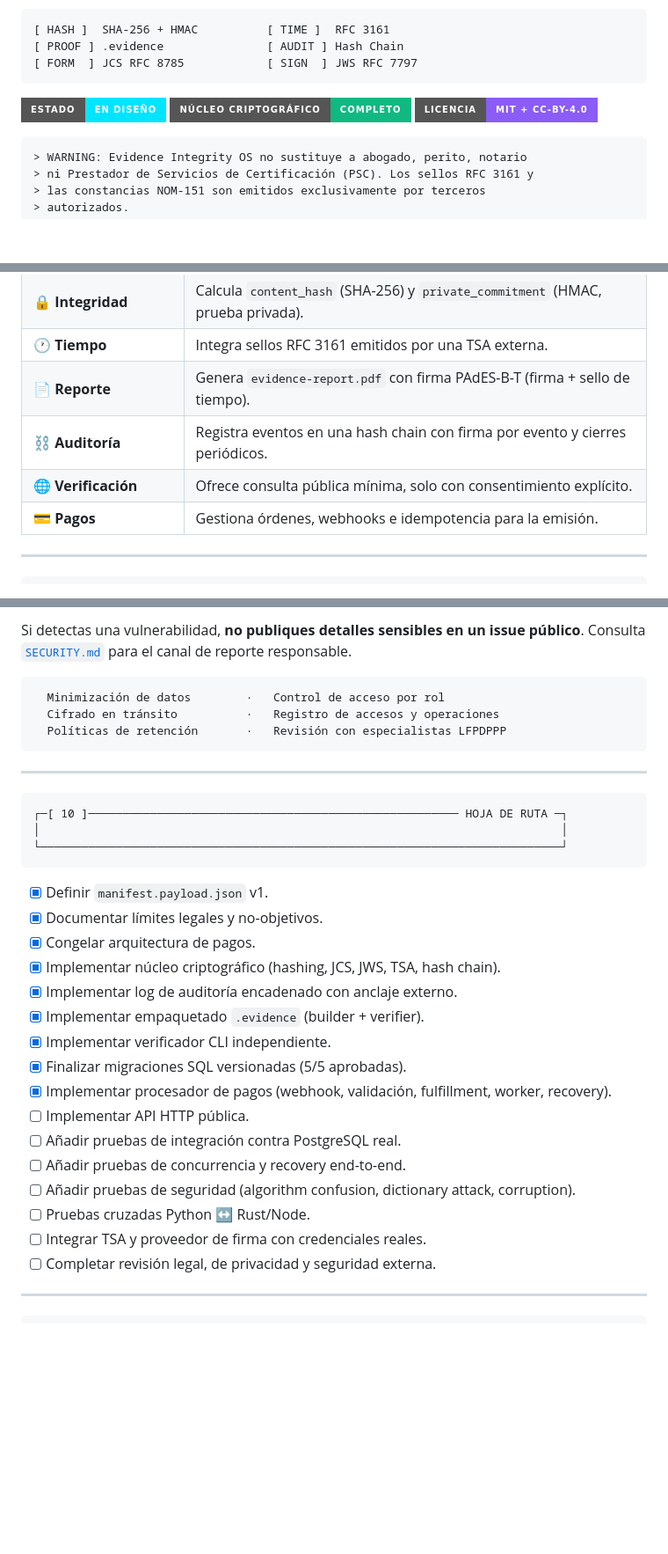
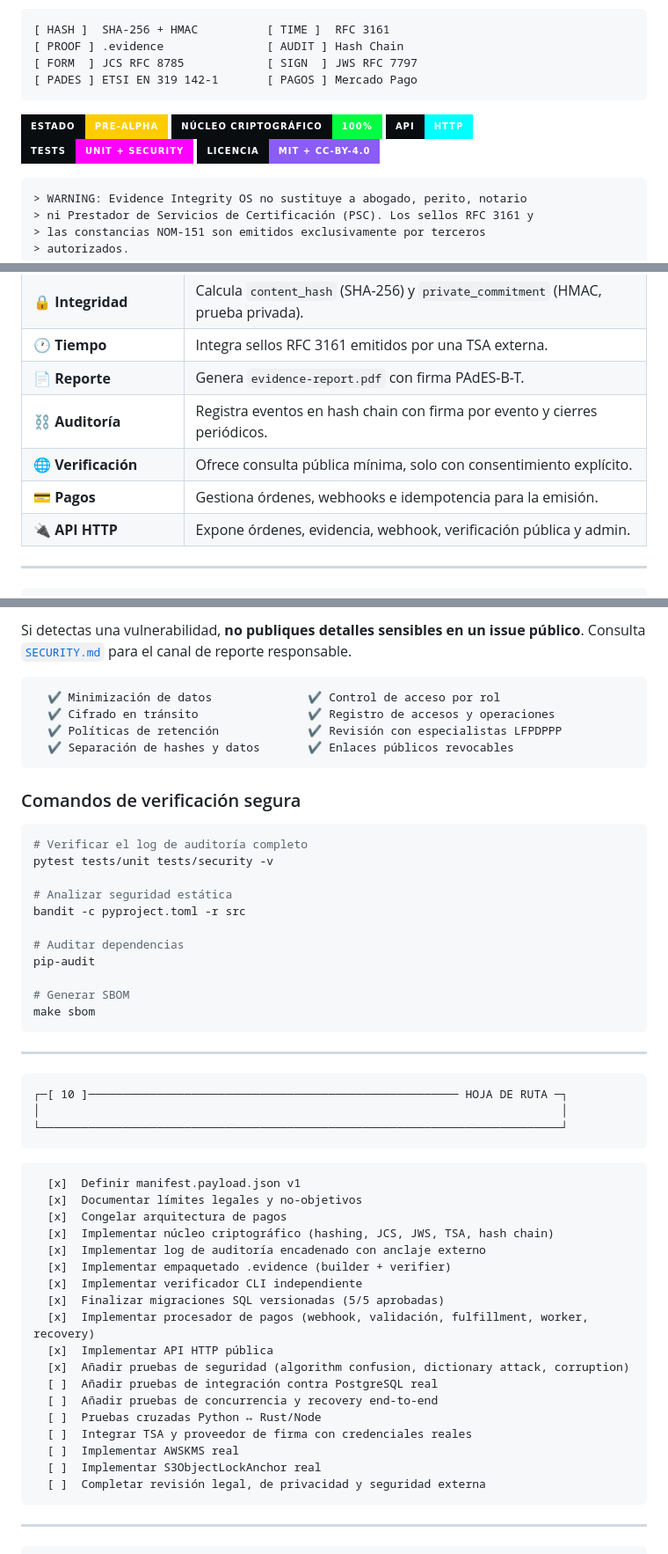
Before and after one commit to Marcorojas17/evidence-integrity-os-, a Markdown page: README.md, 3 parts joined by grey strips. Shown at 88% size. GitHub-like rendering; badges without logos; blank space fills up the shorter version.

Commit message:
📝 docs: reescribir README con estética hacker terminal
- ASCII banner EVIDENCE INTEGRITY OS
- Badges de estado, núcleo, API, tests y licencia
- Delimitadores de sección con ┌─[ N ]─┐
- Bloques terminal-style con prompt root@evidence
- Salida real de evidence-verify y verify_audit_log
- Comandos de verificación segura
- Hoja de ruta con checkboxes ASCII
- Footer ASCII con prompt final

````diff
--- a/README.md
+++ b/README.md
@@ -20,11 +20,14 @@
 [ HASH ]  SHA-256 + HMAC          [ TIME ]  RFC 3161
 [ PROOF ] .evidence               [ AUDIT ] Hash Chain
 [ FORM  ] JCS RFC 8785            [ SIGN  ] JWS RFC 7797
+[ PADES ] ETSI EN 319 142-1       [ PAGOS ] Mercado Pago
 ```
 
-![Estado](https://img.shields.io/badge/estado-en%20dise%C3%B1o-00e5ff?style=for-the-badge&logo=github&logoColor=white)
-![Núcleo](https://img.shields.io/badge/n%C3%BAcleo%20criptogr%C3%A1fico-completo-10b981?style=for-the-badge)
-![Código](https://img.shields.io/badge/licencia-MIT%20%2B%20CC--BY--4.0-8b5cf6?style=for-the-badge)
+![Estado](https://img.shields.io/badge/estado-pre--alpha-ffcc00?style=for-the-badge&labelColor=0a0d10)
+![Núcleo](https://img.shields.io/badge/n%C3%BAcleo%20criptogr%C3%A1fico-100%25-00ff41?style=for-the-badge&labelColor=0a0d10)
+![API](https://img.shields.io/badge/api-http-00ffff?style=for-the-badge&labelColor=0a0d10)
+![Tests](https://img.shields.io/badge/tests-unit%20%2B%20security-ff00ff?style=for-the-badge&labelColor=0a0d10)
+![Licencia](https://img.shields.io/badge/licencia-MIT%20%2B%20CC--BY--4.0-8b5cf6?style=for-the-badge&labelColor=0a0d10)
 
 ```text
 > WARNING: Evidence Integrity OS no sustituye a abogado, perito, notario
@@ -72,10 +75,11 @@ PAQUETE .evidence VERIFICABLE
 | 📦 **Paquete `.evidence`** | Convierte archivos en paquetes verificables e independientes. |
 | 🔒 **Integridad** | Calcula `content_hash` (SHA-256) y `private_commitment` (HMAC, prueba privada). |
 | 🕐 **Tiempo** | Integra sellos RFC 3161 emitidos por una TSA externa. |
-| 📄 **Reporte** | Genera `evidence-report.pdf` con firma PAdES-B-T (firma + sello de tiempo). |
-| ⛓️ **Auditoría** | Registra eventos en una hash chain con firma por evento y cierres periódicos. |
+| 📄 **Reporte** | Genera `evidence-report.pdf` con firma PAdES-B-T. |
+| ⛓️ **Auditoría** | Registra eventos en hash chain con firma por evento y cierres periódicos. |
 | 🌐 **Verificación** | Ofrece consulta pública mínima, solo con consentimiento explícito. |
 | 💳 **Pagos** | Gestiona órdenes, webhooks e idempotencia para la emisión. |
+| 🔌 **API HTTP** | Expone órdenes, evidencia, webhook, verificación pública y admin. |
 
 ---
 
@@ -325,9 +337,26 @@ Salida esperada:
 Si detectas una vulnerabilidad, **no publiques detalles sensibles en un issue público**. Consulta [`SECURITY.md`](SECURITY.md) para el canal de reporte responsable.
 
 ```text
-  Minimización de datos        ·   Control de acceso por rol
-  Cifrado en tránsito          ·   Registro de accesos y operaciones
-  Políticas de retención       ·   Revisión con especialistas LFPDPPP
+  ✔ Minimización de datos              ✔ Control de acceso por rol
+  ✔ Cifrado en tránsito                ✔ Registro de accesos y operaciones
+  ✔ Políticas de retención             ✔ Revisión con especialistas LFPDPPP
+  ✔ Separación de hashes y datos       ✔ Enlaces públicos revocables
+```
+
+### Comandos de verificación segura
+
+```bash
+# Verificar el log de auditoría completo
+pytest tests/unit tests/security -v
+
+# Analizar seguridad estática
+bandit -c pyproject.toml -r src
+
+# Auditar dependencias
+pip-audit
+
+# Generar SBOM
+make sbom
 ```
 
 ---
@@ -338,22 +367,26 @@ Si detectas una vulnerabilidad, **no publiques detalles sensibles en un issue p
 └────────────────────────────────────────────────────────────────────────────┘
 ```
 
-- [x] Definir `manifest.payload.json` v1.
-- [x] Documentar límites legales y no-objetivos.
-- [x] Congelar arquitectura de pagos.
-- [x] Implementar núcleo criptográfico (hashing, JCS, JWS, TSA, hash chain).
-- [x] Implementar log de auditoría encadenado con anclaje externo.
-- [x] Implementar empaquetado `.evidence` (builder + verifier).
-- [x] Implementar verificador CLI independiente.
-- [x] Finalizar migraciones SQL versionadas (5/5 aprobadas).
-- [x] Implementar procesador de pagos (webhook, validación, fulfillment, worker, recovery).
-- [ ] Implementar API HTTP pública.
-- [ ] Añadir pruebas de integración contra PostgreSQL real.
-- [ ] Añadir pruebas de concurrencia y recovery end-to-end.
-- [ ] Añadir pruebas de seguridad (algorithm confusion, dictionary attack, corruption).
-- [ ] Pruebas cruzadas Python ↔ Rust/Node.
-- [ ] Integrar TSA y proveedor de firma con credenciales reales.
-- [ ] Completar revisión legal, de privacidad y seguridad externa.
+```text
+  [x]  Definir manifest.payload.json v1
+  [x]  Documentar límites legales y no-objetivos
+  [x]  Congelar arquitectura de pagos
+  [x]  Implementar núcleo criptográfico (hashing, JCS, JWS, TSA, hash chain)
+  [x]  Implementar log de auditoría encadenado con anclaje externo
+  [x]  Implementar empaquetado .evidence (builder + verifier)
+  [x]  Implementar verificador CLI independiente
+  [x]  Finalizar migraciones SQL versionadas (5/5 aprobadas)
+  [x]  Implementar procesador de pagos (webhook, validación, fulfillment, worker, recovery)
+  [x]  Implementar API HTTP pública
+  [x]  Añadir pruebas de seguridad (algorithm confusion, dictionary attack, corruption)
+  [ ]  Añadir pruebas de integración contra PostgreSQL real
+  [ ]  Añadir pruebas de concurrencia y recovery end-to-end
+  [ ]  Pruebas cruzadas Python ↔ Rust/Node
+  [ ]  Integrar TSA y proveedor de firma con credenciales reales
+  [ ]  Implementar AWSKMS real
+  [ ]  Implementar S3ObjectLockAnchor real
+  [ ]  Completar revisión legal, de privacidad y seguridad externa
+```
 
 ---
 
````
Also changed, not shown: other parts of README.md (+31 -22 lines).
